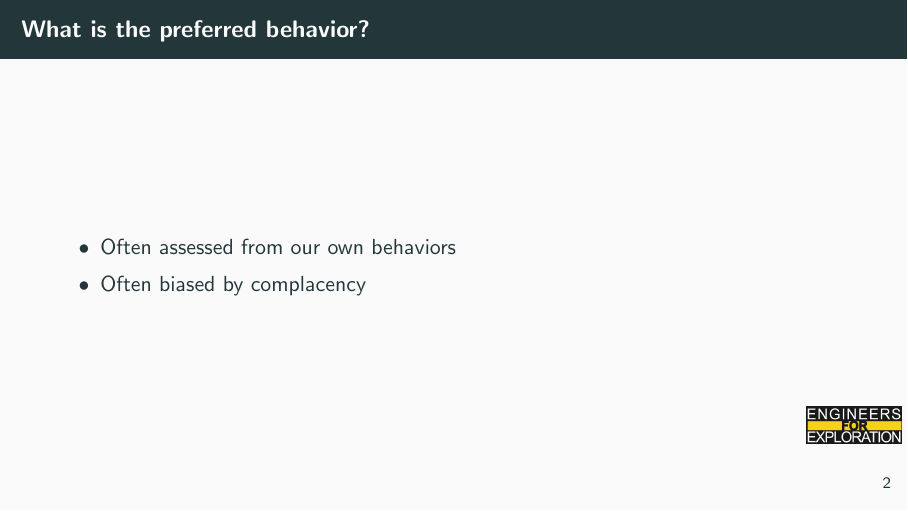
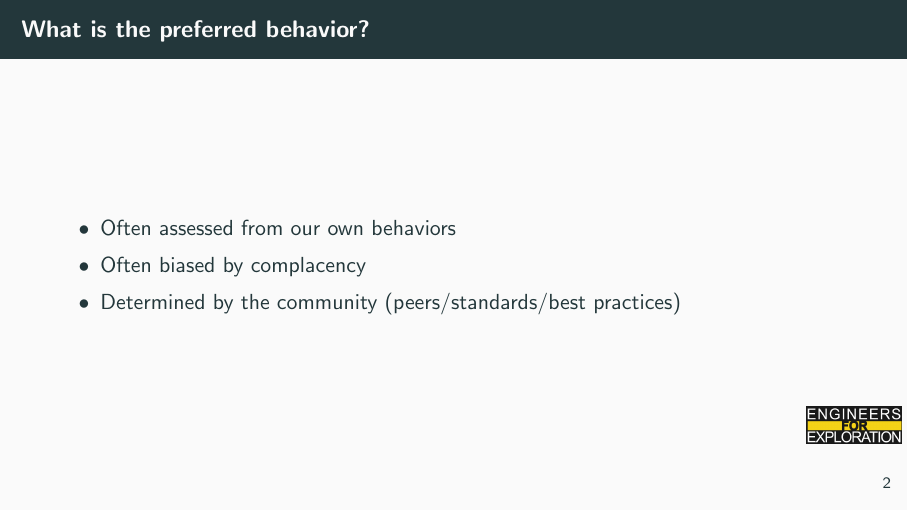
Before and after one commit to UCSD-E4E/engineering_leadership_workshops, LaTeX slides (leadership_curriculum/02_Group_culture_slides.tex): page 3 of 17. Compiled offline with pdfLaTeX.

Commit message:
fix: Adds definition of preferred behavior

```diff
--- a/leadership_curriculum/02_Group_culture_slides.tex
+++ b/leadership_curriculum/02_Group_culture_slides.tex
@@ -18,6 +18,7 @@
     \begin{itemize}
         \item Often assessed from our own behaviors
         \item Often biased by complacency
+        \item Determined by the community (peers/standards/best practices)
     \end{itemize}
 \end{frame}
 \begin{frame}{Human Error}
```
Also changed, not shown: leadership_curriculum/02_Group_culture_slides.pdf.
